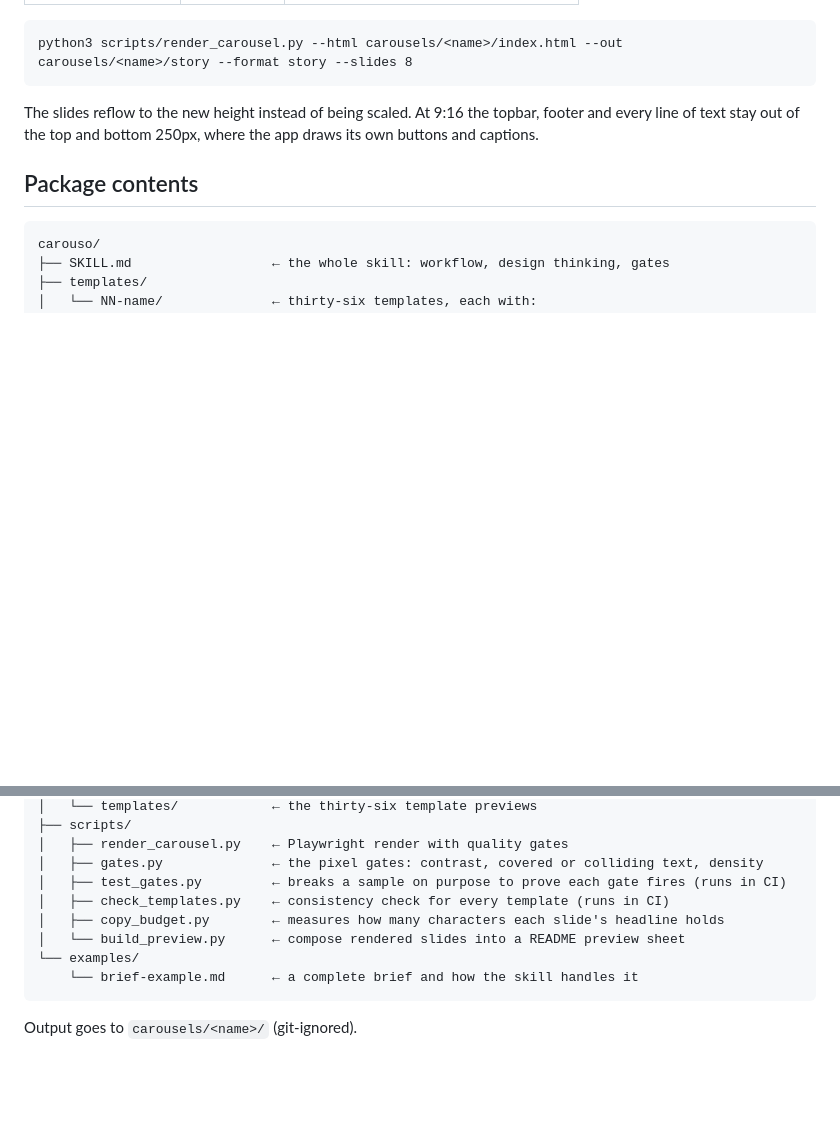
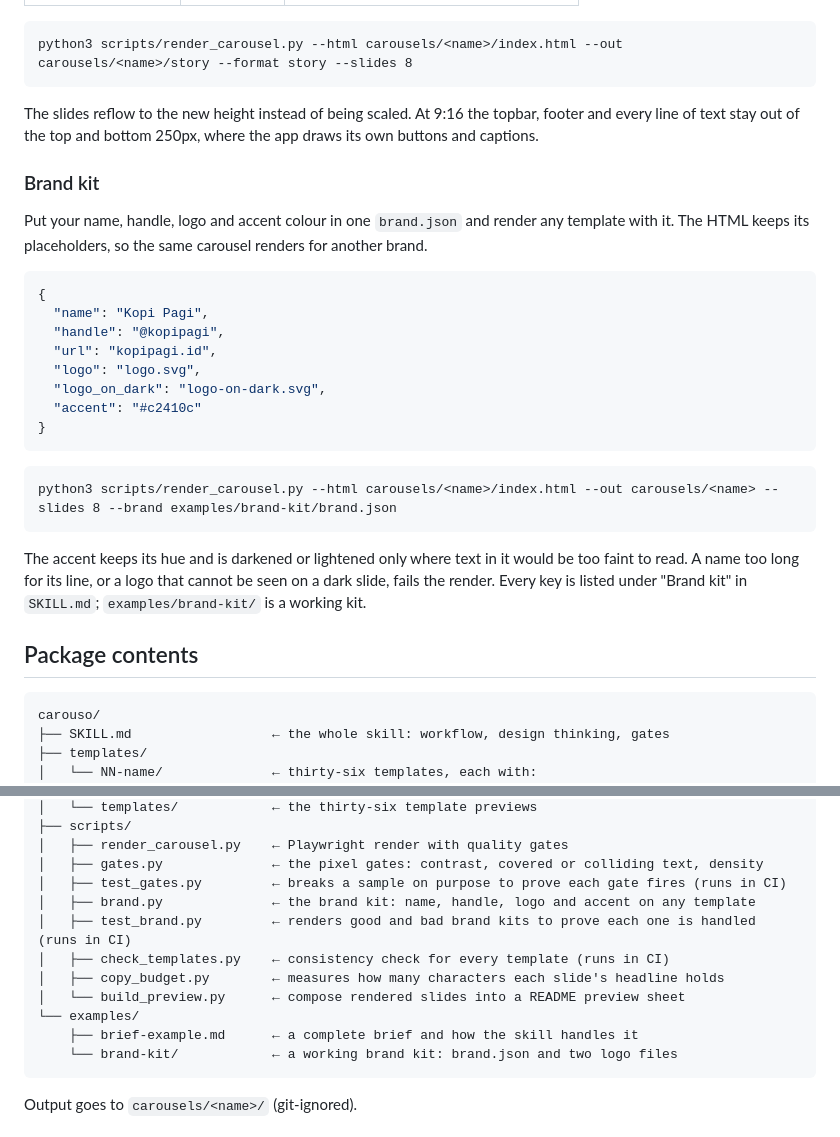
Before and after one commit to grafisify/carouso, a Markdown page: README.md, 2 parts joined by grey strips. Drawn GitHub-style; blank space fills up the shorter version.

Commit message:
Brand kit: one brand.json puts a name, handle, logo and accent on any template at render time
Co-Authored-By: Devin AI <158243242+devin-ai-integration[bot]@users.noreply.github.com>

````diff
--- a/README.md
+++ b/README.md
@@ -345,6 +345,27 @@ python3 scripts/render_carousel.py --html carousels/<name>/index.html --out caro
 
 The slides reflow to the new height instead of being scaled. At 9:16 the topbar, footer and every line of text stay out of the top and bottom 250px, where the app draws its own buttons and captions.
 
+### Brand kit
+
+Put your name, handle, logo and accent colour in one `brand.json` and render any template with it. The HTML keeps its placeholders, so the same carousel renders for another brand.
+
+```json
+{
+  "name": "Kopi Pagi",
+  "handle": "@kopipagi",
+  "url": "kopipagi.id",
+  "logo": "logo.svg",
+  "logo_on_dark": "logo-on-dark.svg",
+  "accent": "#c2410c"
+}
+```
+
+```
+python3 scripts/render_carousel.py --html carousels/<name>/index.html --out carousels/<name> --slides 8 --brand examples/brand-kit/brand.json
+```
+
+The accent keeps its hue and is darkened or lightened only where text in it would be too faint to read. A name too long for its line, or a logo that cannot be seen on a dark slide, fails the render. Every key is listed under "Brand kit" in `SKILL.md`; `examples/brand-kit/` is a working kit.
+
 ## Package contents
 
 ```
@@ -367,11 +388,14 @@ carouso/
 │   ├── render_carousel.py    ← Playwright render with quality gates
 │   ├── gates.py              ← the pixel gates: contrast, covered or colliding text, density
 │   ├── test_gates.py         ← breaks a sample on purpose to prove each gate fires (runs in CI)
+│   ├── brand.py              ← the brand kit: name, handle, logo and accent on any template
+│   ├── test_brand.py         ← renders good and bad brand kits to prove each one is handled (runs in CI)
 │   ├── check_templates.py    ← consistency check for every template (runs in CI)
 │   ├── copy_budget.py        ← measures how many characters each slide's headline holds
 │   └── build_preview.py      ← compose rendered slides into a README preview sheet
 └── examples/
-    └── brief-example.md      ← a complete brief and how the skill handles it
+    ├── brief-example.md      ← a complete brief and how the skill handles it
+    └── brand-kit/            ← a working brand kit: brand.json and two logo files
 ```
 
 Output goes to `carousels/<name>/` (git-ignored).
````
Also changed, not shown: SKILL.md (+41 -2 lines), examples/brief-example.md (+20 -0 lines), assets/templates/05-dark-premium.jpg, assets/templates/07-paper-stack.jpg, 14 other files.
